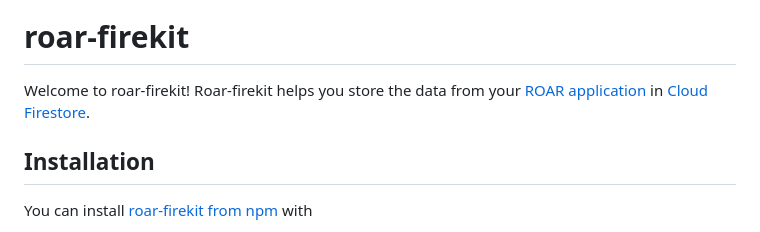
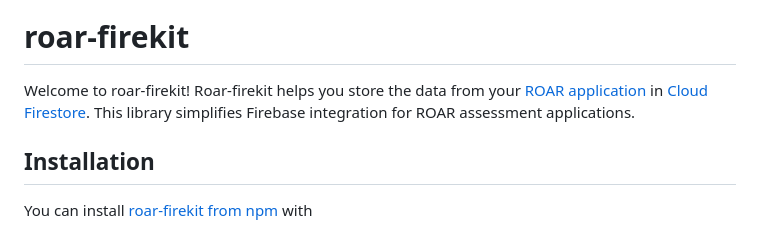
Before and after one commit to yeatmanlab/roar-firekit, a Markdown page: README.md, the part around the change. Rendered like a GitHub page.

Commit message:
Add clarification about roar-firekit purpose in README
Co-Authored-By: Adam Carl Richie-Halford <adamrh@stanford.edu>

```diff
--- a/README.md
+++ b/README.md
@@ -3,7 +3,7 @@
 
 # roar-firekit
 
-Welcome to roar-firekit! Roar-firekit helps you store the data from your [ROAR application](https://dyslexia.stanford.edu/roar/) in [Cloud Firestore](https://cloud.google.com/firestore).
+Welcome to roar-firekit! Roar-firekit helps you store the data from your [ROAR application](https://dyslexia.stanford.edu/roar/) in [Cloud Firestore](https://cloud.google.com/firestore). This library simplifies Firebase integration for ROAR assessment applications.
 
 ## Installation
 
```
